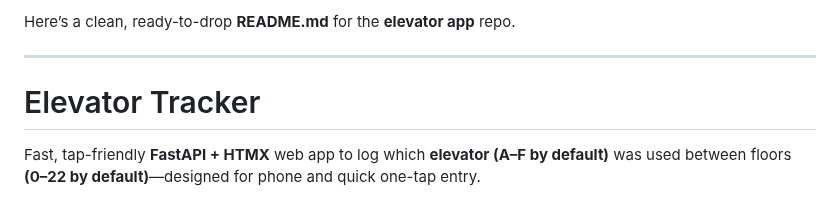
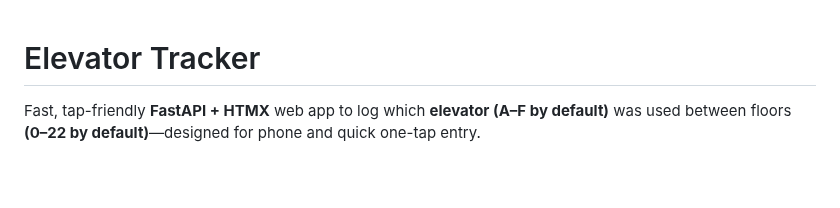
Before and after one commit to timovp/elevator-tracker, a Markdown page: README.md, the part around the change. GitHub-like rendering; blank space fills up the shorter version.

Commit message:
certainly

```diff
--- a/README.md
+++ b/README.md
@@ -1,7 +1,3 @@
-Here’s a clean, ready-to-drop **README.md** for the **elevator app** repo.
-
----
-
 # Elevator Tracker
 
 Fast, tap-friendly **FastAPI + HTMX** web app to log which **elevator (A–F by default)** was used between floors **(0–22 by default)**—designed for phone and quick one-tap entry.
```
